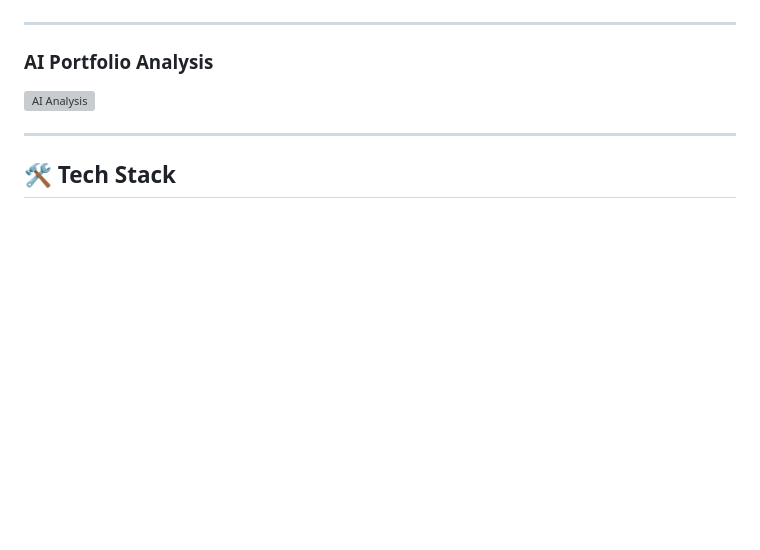
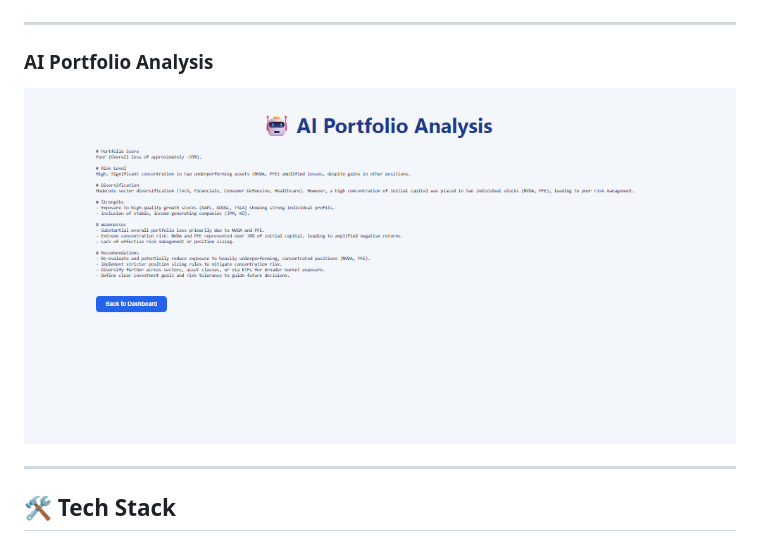
Before and after one commit to vivek-314/Portfolio_AI_tracker, a Markdown page: README.md, the part around the change. GitHub-like rendering; blank space fills up the shorter version; grey boxes are pictures that could not be loaded.

```diff
--- a/README.md
+++ b/README.md
@@ -31,7 +31,7 @@ PortfolioIQ allows users to build a stock portfolio, fetch live market prices, v
 ### AI Portfolio Analysis
 
 
-![AI Analysis](AIanalyzis.png)
+![AI Analysis](screenshot/AIanalyzis.png)
 
 ---
 
```
